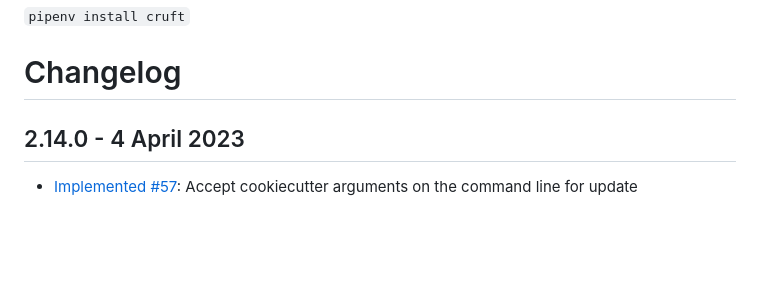
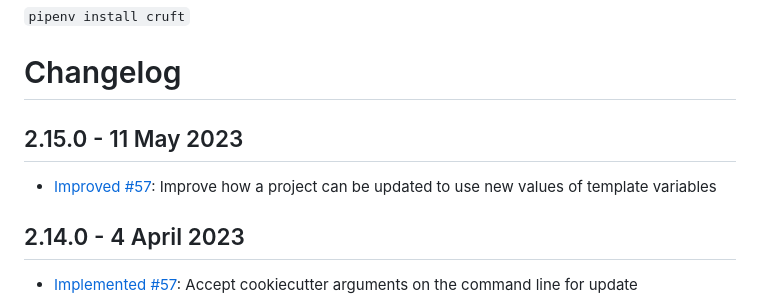
Before and after one commit to cruft/cruft, a Markdown page: CHANGELOG.md, the part around the change. Rendered like a GitHub page; blank space fills up the shorter version.

Commit message:
Update CHANGELOG.md (#249)

```diff
--- a/CHANGELOG.md
+++ b/CHANGELOG.md
@@ -16,6 +16,9 @@ OR
 
 Changelog
 =========
+
+## 2.15.0 - 11 May 2023
+- [Improved #57](https://github.com/cruft/cruft/issues/57): Improve how a project can be updated to use new values of template variables
 
 
 ## 2.14.0 - 4 April 2023
```
